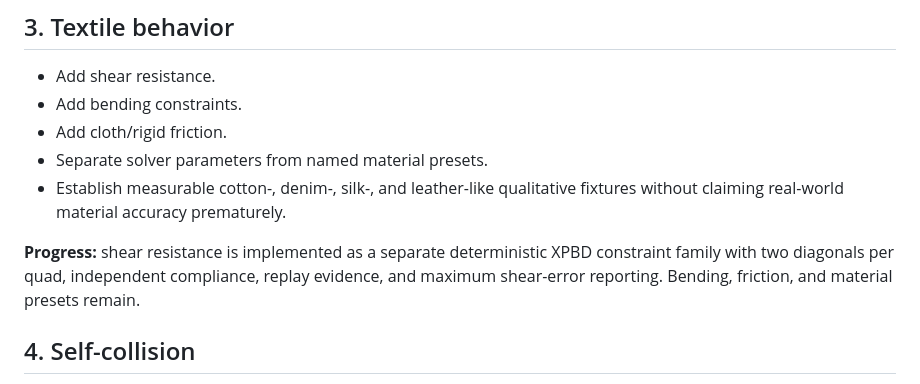
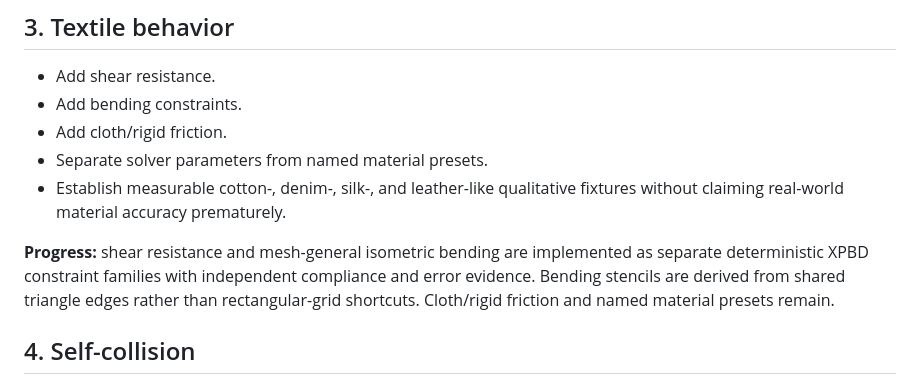
Before and after one commit to moritzbrantner/cloth-lab, a Markdown page: ROADMAP.md, the part around the change. GitHub-like rendering.

Commit message:
Record bending roadmap progress

```diff
--- a/ROADMAP.md
+++ b/ROADMAP.md
@@ -30,7 +30,7 @@
 - Separate solver parameters from named material presets.
 - Establish measurable cotton-, denim-, silk-, and leather-like qualitative fixtures without claiming real-world material accuracy prematurely.
 
-**Progress:** shear resistance is implemented as a separate deterministic XPBD constraint family with two diagonals per quad, independent compliance, replay evidence, and maximum shear-error reporting. Bending, friction, and material presets remain.
+**Progress:** shear resistance and mesh-general isometric bending are implemented as separate deterministic XPBD constraint families with independent compliance and error evidence. Bending stencils are derived from shared triangle edges rather than rectangular-grid shortcuts. Cloth/rigid friction and named material presets remain.
 
 ## 4. Self-collision
 
```
